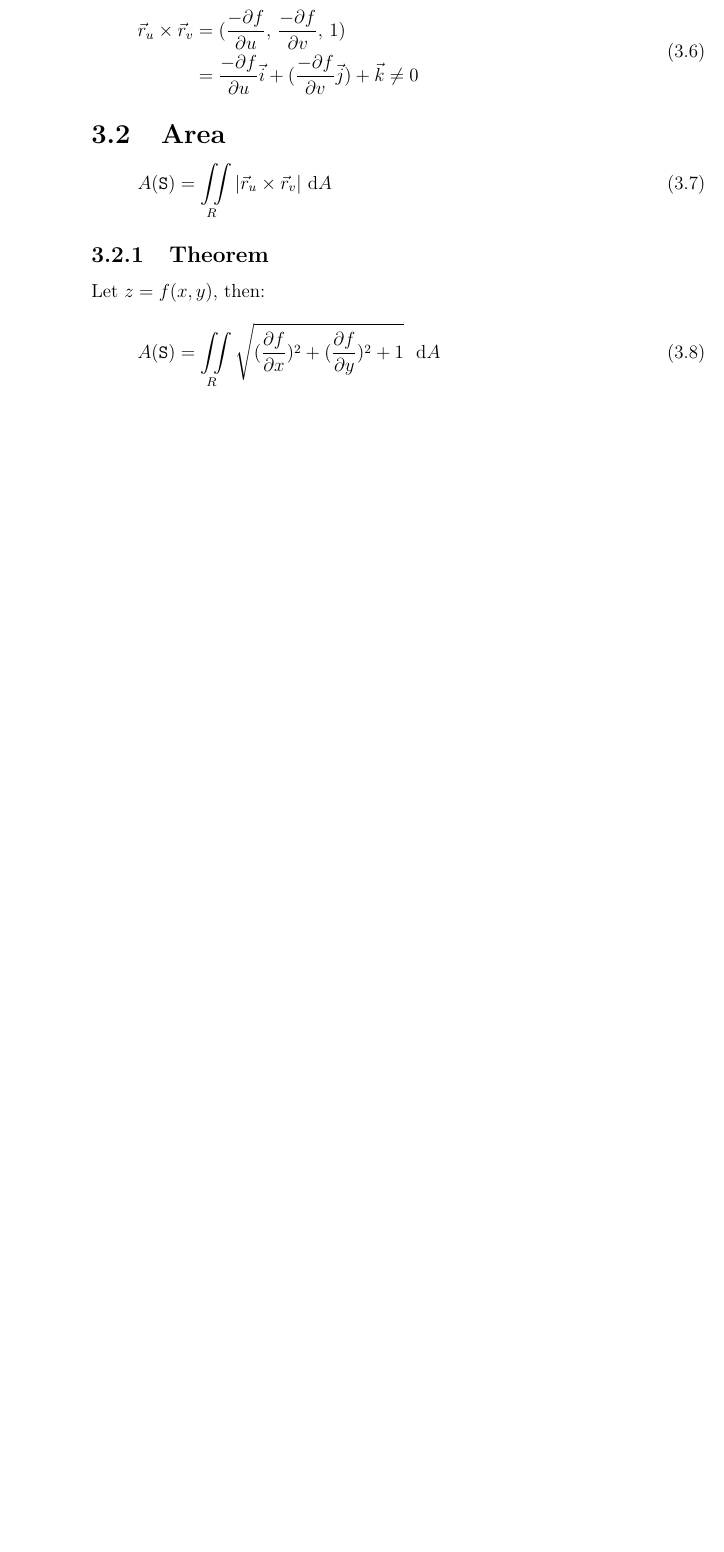
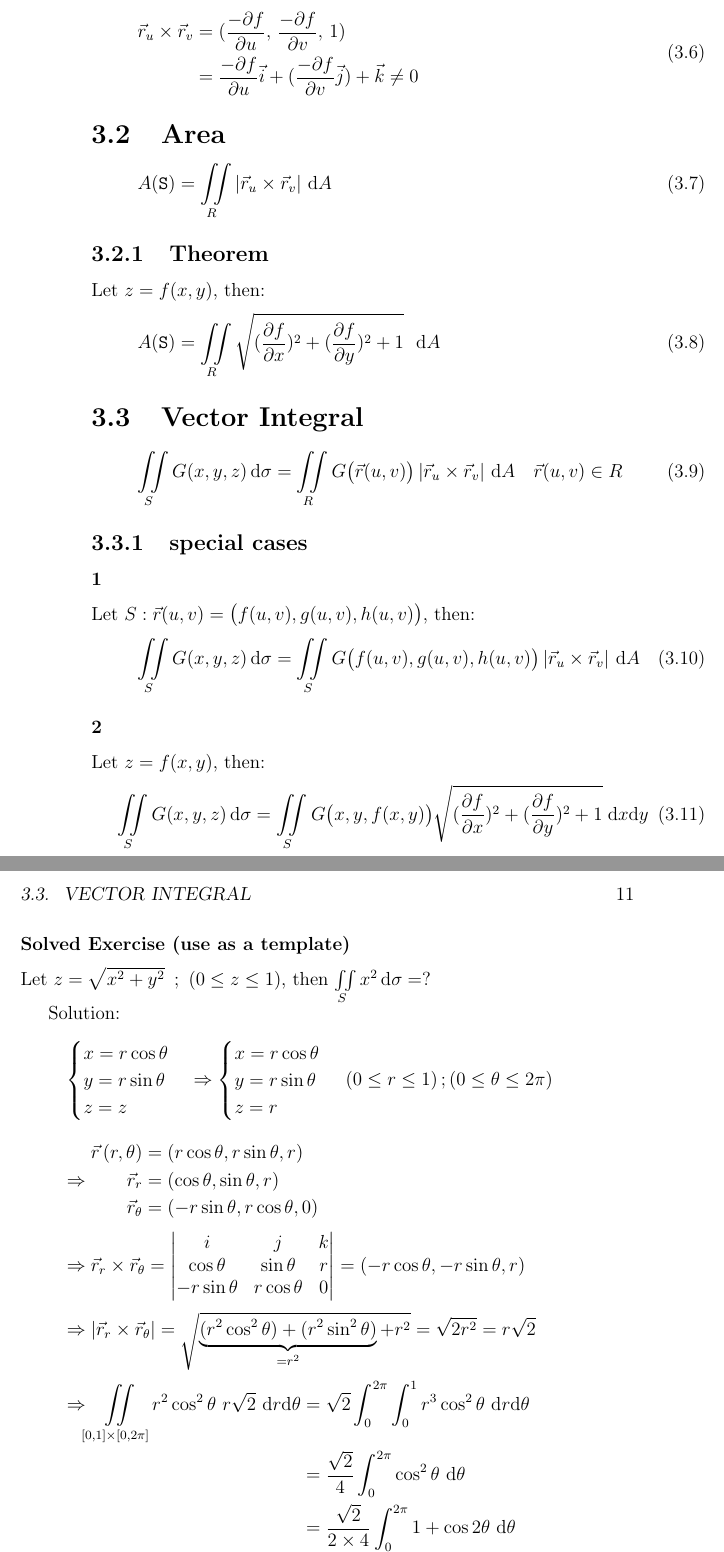
Before and after one commit to mahdihaghverdi/LaTeX, a LaTeX book (Math2Formulas.tex): part of page 10 of 11 before the commit and two parts of pages 10 and 11 of 13 after it, the two joined at a grey line, cut so that both start at the same text, the shorter picture padded with empty space. Compiled offline with pdfLaTeX.

Commit message:
add Vector Integral sections and write a template solution for a problem

```diff
--- a/Math2Formulas.tex
+++ b/Math2Formulas.tex
@@ -157,5 +157,94 @@
 			  	}
 				  \ \ \mathrm{d}A
 			\end{equation}
+	\section{Vector Integral}
+		\begin{equation}
+			\iint\limits_S G(x, y, z) \, \mathrm{d}\sigma
+			  = \iint\limits_R G\big(\vec{r}(u, v)\big)
+			    \left|\vec{r}_u \times \vec{r}_v\right|
+			    \, \mathrm{d}A
+			    \quad \vec{r}(u, v) \in R
+		\end{equation}
+		\subsection{special cases}
+			\subsubsection{1}
+				Let $S: \vec{r}(u, v) = \big(f(u, v), g(u, v), h(u, v)\big)$, then:
+			 	\begin{equation}
+			 		\iint\limits_S G(x, y, z) \, \mathrm{d}\sigma
+			 		  = \iint\limits_S G\big(f(u, v), g(u, v), h(u, v)\big)
+			 		    \left|\vec{r}_u \times \vec{r}_v\right|
+			 		    \, \mathrm{d}A
+			 	\end{equation}
+		 	\subsubsection{2}
+		 		Let $z = f(x, y)$, then:
+		 		\begin{equation}
+		 			\iint\limits_S G(x, y, z) \, \mathrm{d}\sigma
+		 			  = \iint\limits_S G\big(x, y, f(x, y)\big)
+		 			  \sqrt{
+		 			  	(\frac{\partial f}{\partial x})^2 +
+		 			  	(\frac{\partial f}{\partial y})^2 +
+		 			  	1
+	 			  	  }
+ 			  	       \ \mathrm{d}x \mathrm{d}y
+		 		\end{equation}
+	 		\subsubsection{Solved Exercise (use as a template)}
+	 			Let $z = \sqrt{x^2 + y^2} \ \, ; \ (0 \le z \le 1)$, then $\iint\limits_S x^2 \, \mathrm{d}\sigma = ?$
+
+	 			Solution:
+	 			\begin{equation*}
+	 				\begin{cases}
+	 					x = r\cos\theta & \\
+	 					y = r\sin\theta & \\
+	 					z = z
+	 				\end{cases}
+ 				    \Rightarrow
+ 				    \begin{cases}
+	 					x = r\cos\theta & \\
+						y = r\sin\theta & \\
+						z= r
+ 				    \end{cases}
+ 			    	\, (0 \le r \le 1) \, ; (0 \le \theta \le 2\pi)
+	 			\end{equation*}
+ 				\begin{equation*}
+ 					\Rightarrow
+ 					\begin{split}
+ 						\vec{r}\,(r, \theta)
+ 						               & = (r\cos\theta, r\sin\theta, r) \\
+ 						\vec{r}_r      & = (\cos\theta, \sin\theta, r) \\
+ 						\vec{r}_\theta & = (-r\sin\theta, r\cos\theta, 0) \\
+ 					\end{split}
+ 				\end{equation*}
+ 				\begin{equation*}
+ 					\Rightarrow
+ 					\vec{r}_r \times \vec{r}_\theta =
+ 					\begin{vmatrix}
+ 						i            & j             & k \\
+ 						\cos\theta   & \sin\theta    & r \\
+ 						-r\sin\theta & r\cos\theta & 0
+ 					\end{vmatrix} = (-r\cos\theta, -r\sin\theta, r)
+ 				\end{equation*}
+ 				\begin{equation*}
+ 					\Rightarrow
+					\left|\vec{r}_r \times \vec{r}_\theta\right|
+         			 = \sqrt{
+         			 	\underbrace{
+             			 	(r^2\cos^2\theta) +
+            			 	(r^2\sin^2\theta)
+         		 	    }_{=r^2}
+         	 	        + r^2
+					 }
+					 = \sqrt{2r^2}
+					 = r\sqrt{2}
+ 				\end{equation*}
+ 				\begin{equation*}
+ 					\begin{split}
+	 					\Rightarrow \iint\limits_{[0, 1] \times [0, 2\pi]}
+ 						r^2\cos^2\theta \ r\sqrt{2} \ \mathrm{d}r \mathrm{d}\theta
+ 						 & = \sqrt{2} \int_{0}^{2\pi} \int_{0}^{1} r^3\cos^2\theta \ \mathrm{d}r \mathrm{d}\theta \\
+ 						 & = \frac{\sqrt{2}}{4} \int_{0}^{2\pi} \cos^2\theta \ \mathrm{d}\theta \\
+ 						 & = \frac{\sqrt{2}}{2 \times 4} \int_{0}^{2\pi} 1 + \cos2\theta \ \mathrm{d}\theta \\
+ 						 & = \frac{\sqrt{2}}{8} \left.\big(\theta + \frac{1}{2}\sin2\theta\big)\right|_0^{2\pi} \\
+ 						 & = \frac{2\pi \times \sqrt{2}}{8} = \frac{\pi\sqrt{2}}{4}
+ 					\end{split}
+ 				\end{equation*}
 \chapter{PDF 16}\label{pdf16}
 \end{document}
```
Also changed, not shown: Math2Formulas.pdf.
